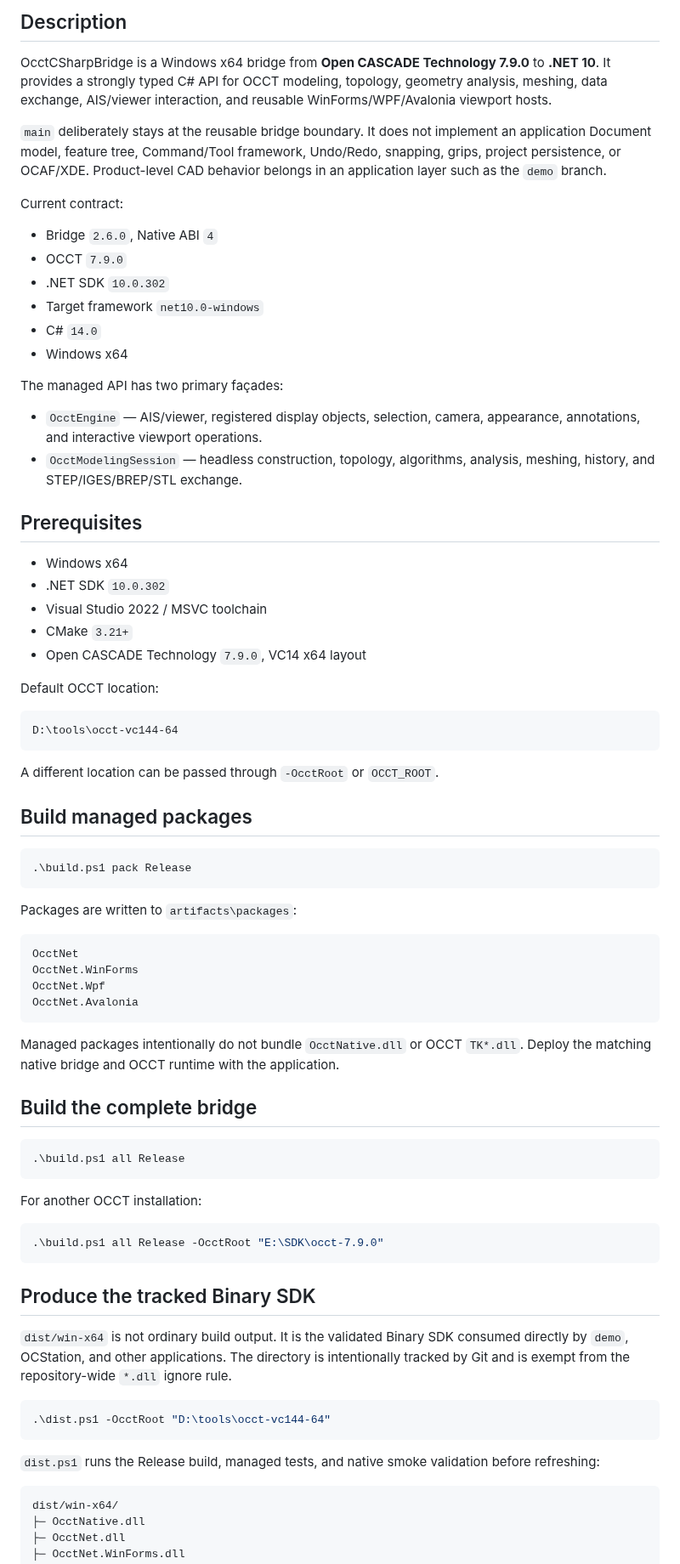
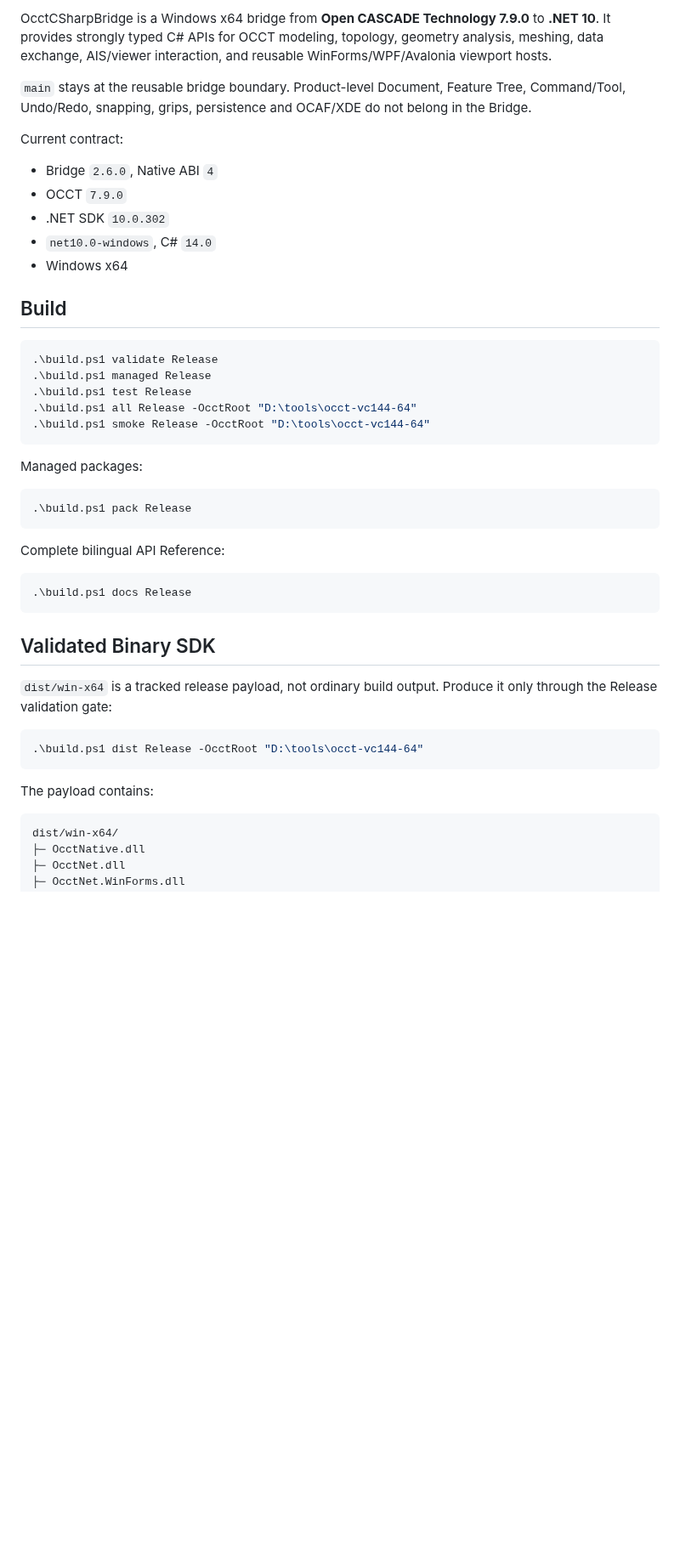
Before and after one commit to zly258/OcctCSharpBridge, a Markdown page: README.md, the part around one of its changes. Shown at 85% size. Rendered like a GitHub page; blank space fills up the shorter version.

Commit message:
Update main documentation and publishing entry points

````diff
--- a/README.md
+++ b/README.md
@@ -4,78 +4,47 @@
 
-## Description
+OcctCSharpBridge is a Windows x64 bridge from **Open CASCADE Technology 7.9.0** to **.NET 10**. It provides strongly typed C# APIs for OCCT modeling, topology, geometry analysis, meshing, data exchange, AIS/viewer interaction, and reusable WinForms/WPF/Avalonia viewport hosts.
 
-OcctCSharpBridge is a Windows x64 bridge from **Open CASCADE Technology 7.9.0** to **.NET 10**. It provides a strongly typed C# API for OCCT modeling, topology, geometry analysis, meshing, data exchange, AIS/viewer interaction, and reusable WinForms/WPF/Avalonia viewport hosts.
-
-`main` deliberately stays at the reusable bridge boundary. It does not implement an application Document model, feature tree, Command/Tool framework, Undo/Redo, snapping, grips, project persistence, or OCAF/XDE. Product-level CAD behavior belongs in an application layer such as the `demo` branch.
+`main` stays at the reusable bridge boundary. Product-level Document, Feature Tree, Command/Tool, Undo/Redo, snapping, grips, persistence and OCAF/XDE do not belong in the Bridge.
 
 Current contract:
 
 - Bridge `2.6.0`, Native ABI `4`
 - OCCT `7.9.0`
 - .NET SDK `10.0.302`
-- Target framework `net10.0-windows`
-- C# `14.0`
+- `net10.0-windows`, C# `14.0`
 - Windows x64
 
-The managed API has two primary façades:
+## Build
 
-- `OcctEngine` — AIS/viewer, registered display objects, selection, camera, appearance, annotations, and interactive viewport operations.
-- `OcctModelingSession` — headless construction, topology, algorithms, analysis, meshing, history, and STEP/IGES/BREP/STL exchange.
-
-## Prerequisites
-
-- Windows x64
-- .NET SDK `10.0.302`
-- Visual Studio 2022 / MSVC toolchain
-- CMake `3.21+`
-- Open CASCADE Technology `7.9.0`, VC14 x64 layout
-
-Default OCCT location:
-
-```text
-D:\tools\occt-vc144-64
+```powershell
+.\build.ps1 validate Release
+.\build.ps1 managed Release
+.\build.ps1 test Release
+.\build.ps1 all Release -OcctRoot "D:\tools\occt-vc144-64"
+.\build.ps1 smoke Release -OcctRoot "D:\tools\occt-vc144-64"
 ```
 
-A different location can be passed through `-OcctRoot` or `OCCT_ROOT`.
-
-## Build managed packages
+Managed packages:
 
 ```powershell
 .\build.ps1 pack Release
 ```
 
-Packages are written to `artifacts\packages`:
+Complete bilingual API Reference:
 
-```text
-OcctNet
-OcctNet.WinForms
-OcctNet.Wpf
-OcctNet.Avalonia
+```powershell
+.\build.ps1 docs Release
 ```
 
-Managed packages intentionally do not bundle `OcctNative.dll` or OCCT `TK*.dll`. Deploy the matching native bridge and OCCT runtime with the application.
+## Validated Binary SDK
 
-## Build the complete bridge
+`dist/win-x64` is a tracked release payload, not ordinary build output. Produce it only through the Release validation gate:
 
 ```powershell
-.\build.ps1 all Release
+.\build.ps1 dist Release -OcctRoot "D:\tools\occt-vc144-64"
 ```
 
-For another OCCT installation:
-
-```powershell
-.\build.ps1 all Release -OcctRoot "E:\SDK\occt-7.9.0"
-```
-
-## Produce the tracked Binary SDK
-
-`dist/win-x64` is not ordinary build output. It is the validated Binary SDK consumed directly by `demo`, OCStation, and other applications. The directory is intentionally tracked by Git and is exempt from the repository-wide `*.dll` ignore rule.
-
-```powershell
-.\dist.ps1 -OcctRoot "D:\tools\occt-vc144-64"
-```
-
-`dist.ps1` runs the Release build, managed tests, and native smoke validation before refreshing:
+The payload contains:
 
 ```text
 dist/win-x64/
````
Also changed, not shown: other parts of README.md (+32 -102 lines).
